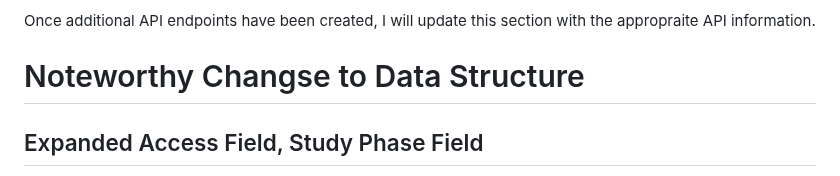
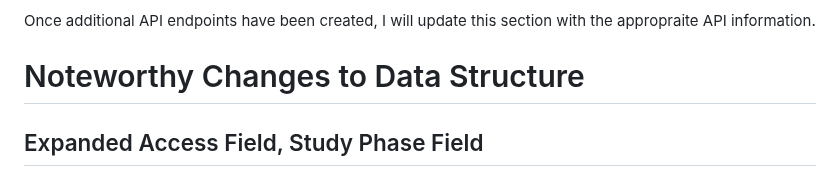
Before and after one commit to tuckthomas/ALS-FTD-Dashboard, a Markdown page: README.md, the part around the change. Rendered like a GitHub page.

```diff
--- a/README.md
+++ b/README.md
@@ -36,7 +36,7 @@ To allow others to easily obtain and customize the same dataset built here, I ha
 
 Once additional API endpoints have been created, I will update this section with the appropraite API information.
 
-# Noteworthy Changse to Data Structure
+# Noteworthy Changes to Data Structure
 ## Expanded Access Field, Study Phase Field
 Opposed to two separate fields, I have included a function that will change a given record's indicated study phase (if NA or null) to 'EAP' if its Expanded Access field is equal to TRUE.
 
```
